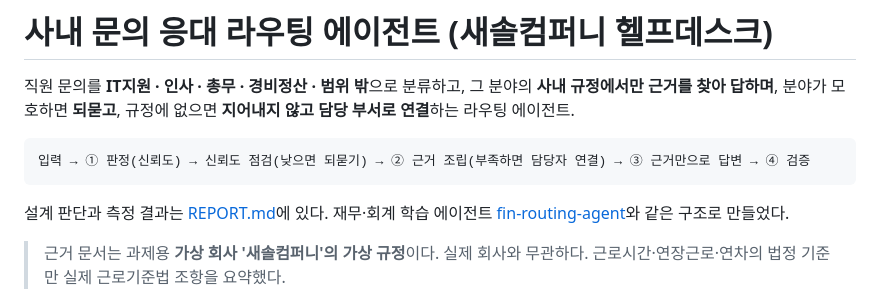
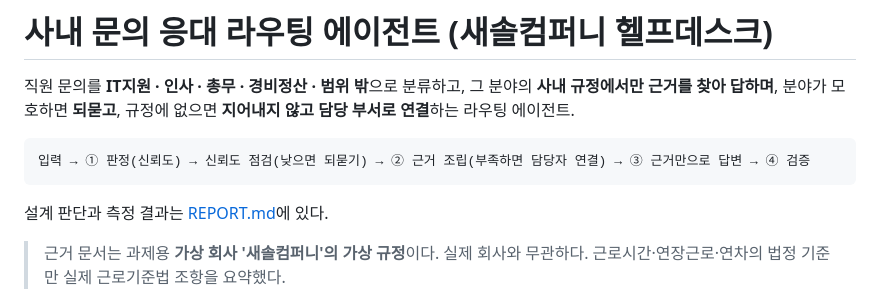
Before and after one commit to rubilisa08/office-helpdesk-agent, a Markdown page: README.md, the part around the change. Rendered like a GitHub page.

````diff
--- a/README.md
+++ b/README.md
@@ -6,7 +6,7 @@
 입력 → ① 판정(신뢰도) → 신뢰도 점검(낮으면 되묻기) → ② 근거 조립(부족하면 담당자 연결) → ③ 근거만으로 답변 → ④ 검증
 ```
 
-설계 판단과 측정 결과는 [REPORT.md](REPORT.md)에 있다. 재무·회계 학습 에이전트 [fin-routing-agent](https://github.com/rubilisa08/fin-routing-agent)와 같은 구조로 만들었다.
+설계 판단과 측정 결과는 [REPORT.md](REPORT.md)에 있다.
 
 > 근거 문서는 과제용 **가상 회사 '새솔컴퍼니'의 가상 규정**이다. 실제 회사와 무관하다. 근로시간·연장근로·연차의 법정 기준만 실제 근로기준법 조항을 요약했다.
 
````
Also changed, not shown: REPORT.md (+46 -22 lines), assets/demo_chat_clarify.jpg (added), 3 other files.
